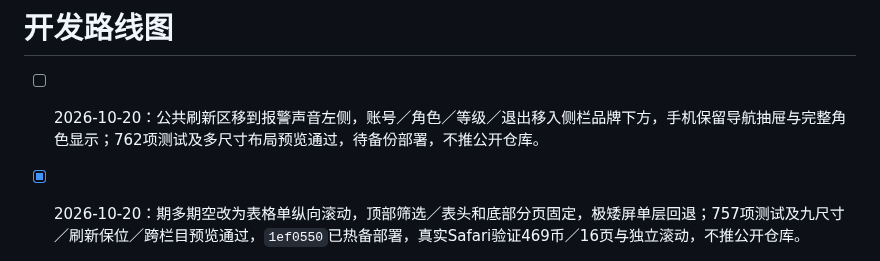
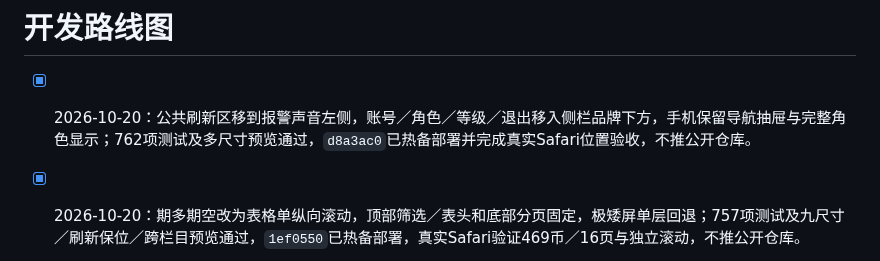
Before and after one commit to xxshit/arbitrage-system, a Markdown page: docs/开发路线图.md, the part around the change. Drawn GitHub-style.

```diff
--- a/docs/开发路线图.md
+++ b/docs/开发路线图.md
@@ -1,6 +1,6 @@
 # 开发路线图
 
-- [ ] 2026-10-20：公共刷新区移到报警声音左侧，账号／角色／等级／退出移入侧栏品牌下方，手机保留导航抽屉与完整角色显示；762项测试及多尺寸布局预览通过，待备份部署，不推公开仓库。
+- [x] 2026-10-20：公共刷新区移到报警声音左侧，账号／角色／等级／退出移入侧栏品牌下方，手机保留导航抽屉与完整角色显示；762项测试及多尺寸预览通过，`d8a3ac0`已热备部署并完成真实Safari位置验收，不推公开仓库。
 
 - [x] 2026-10-20：期多期空改为表格单纵向滚动，顶部筛选／表头和底部分页固定，极矮屏单层回退；757项测试及九尺寸／刷新保位／跨栏目预览通过，`1ef0550`已热备部署，真实Safari验证469币／16页与独立滚动，不推公开仓库。
 
```
Also changed, not shown: docs/栏目页面布局设计.md (+4 -1 lines).
